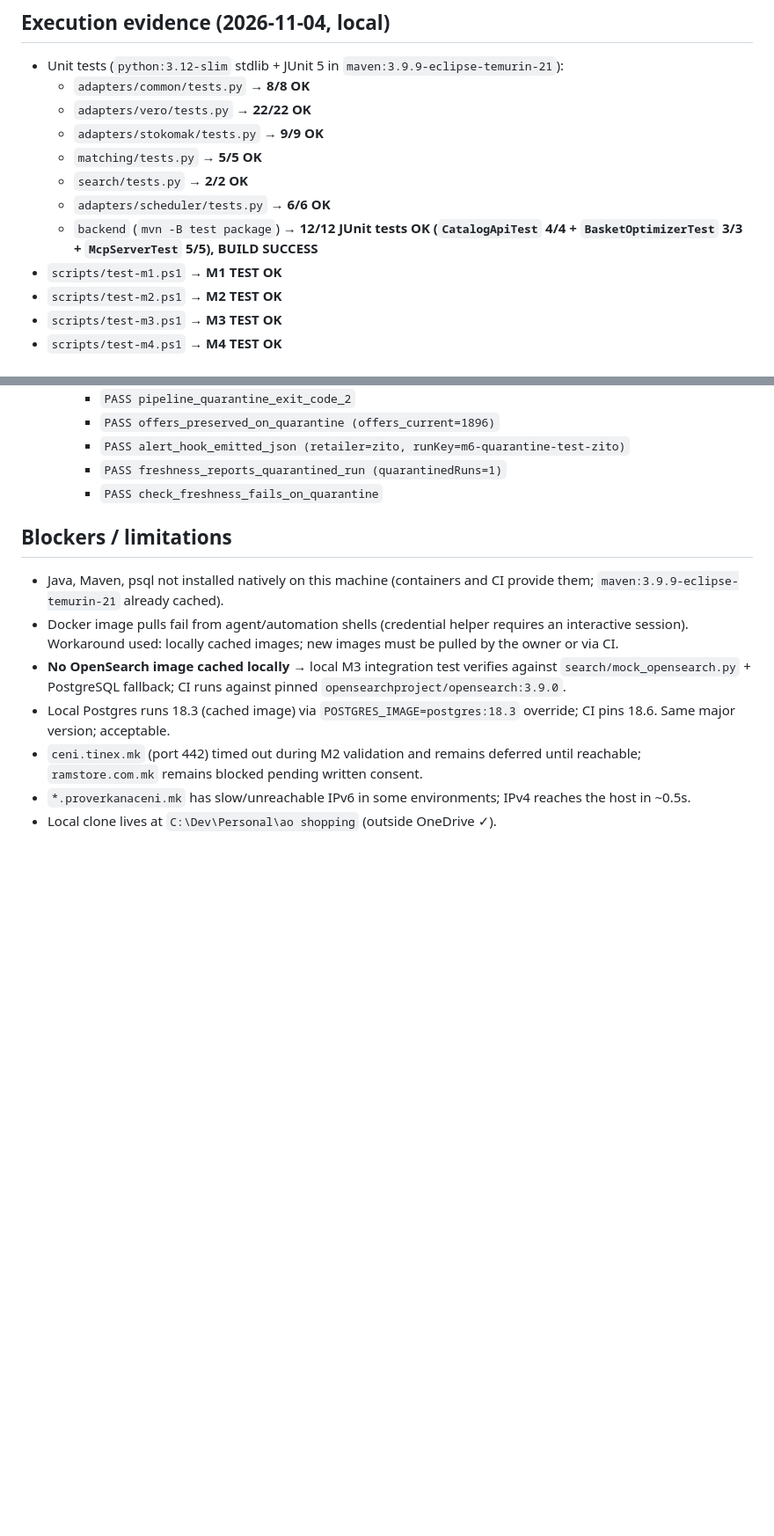
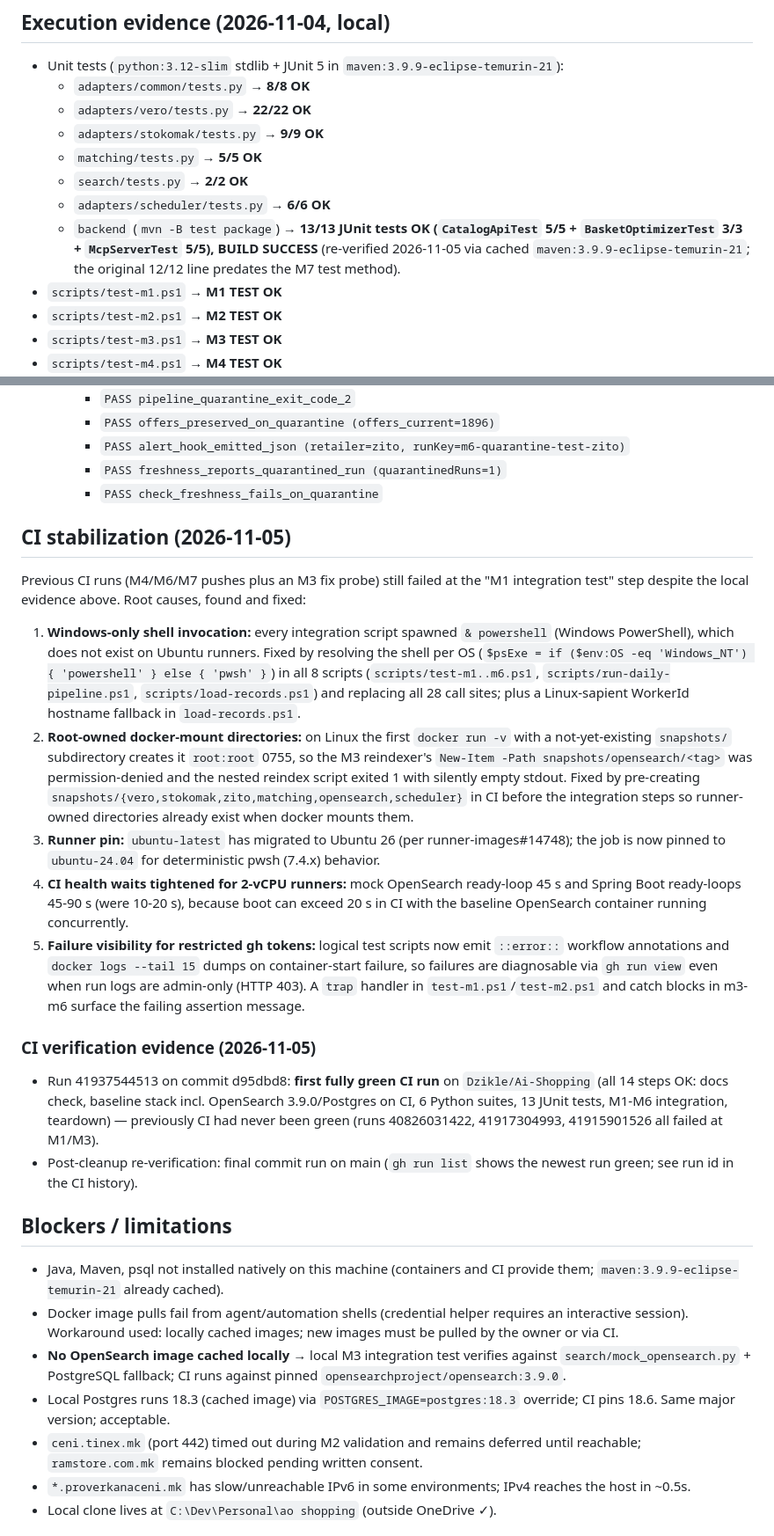
Before and after one commit to Dzikle/Ai-Shopping, a Markdown page: docs/milestones/current-status.md, 2 parts joined by grey strips. Shown at 88% size. Drawn GitHub-style; blank space fills up the shorter version.

Commit message:
docs(status): record CI stabilization root causes and first green run

```diff
--- a/docs/milestones/current-status.md
+++ b/docs/milestones/current-status.md
@@ -100,7 +100,7 @@
   - `matching/tests.py` → **5/5 OK**
   - `search/tests.py` → **2/2 OK**
   - `adapters/scheduler/tests.py` → **6/6 OK**
-  - `backend` (`mvn -B test package`) → **12/12 JUnit tests OK (`CatalogApiTest` 4/4 + `BasketOptimizerTest` 3/3 + `McpServerTest` 5/5), BUILD SUCCESS**
+  - `backend` (`mvn -B test package`) → **13/13 JUnit tests OK (`CatalogApiTest` 5/5 + `BasketOptimizerTest` 3/3 + `McpServerTest` 5/5), BUILD SUCCESS** (re-verified 2026-11-05 via cached `maven:3.9.9-eclipse-temurin-21`; the original 12/12 line predates the M7 test method).
 - `scripts/test-m1.ps1` → **M1 TEST OK**
 - `scripts/test-m2.ps1` → **M2 TEST OK**
 - `scripts/test-m3.ps1` → **M3 TEST OK**
@@ -118,6 +118,18 @@
     - `PASS alert_hook_emitted_json (retailer=zito, runKey=m6-quarantine-test-zito)`
     - `PASS freshness_reports_quarantined_run (quarantinedRuns=1)`
     - `PASS check_freshness_fails_on_quarantine`
+
+## CI stabilization (2026-11-05)
+Previous CI runs (M4/M6/M7 pushes plus an M3 fix probe) still failed at the "M1 integration test" step despite the local evidence above. Root causes, found and fixed:
+1. **Windows-only shell invocation:** every integration script spawned `& powershell` (Windows PowerShell), which does not exist on Ubuntu runners. Fixed by resolving the shell per OS (`$psExe = if ($env:OS -eq 'Windows_NT') { 'powershell' } else { 'pwsh' }`) in all 8 scripts (`scripts/test-m1..m6.ps1`, `scripts/run-daily-pipeline.ps1`, `scripts/load-records.ps1`) and replacing all 28 call sites; plus a Linux-sapient WorkerId hostname fallback in `load-records.ps1`.
+2. **Root-owned docker-mount directories:** on Linux the first `docker run -v` with a not-yet-existing `snapshots/` subdirectory creates it `root:root` 0755, so the M3 reindexer's `New-Item -Path snapshots/opensearch/<tag>` was permission-denied and the nested reindex script exited 1 with silently empty stdout. Fixed by pre-creating `snapshots/{vero,stokomak,zito,matching,opensearch,scheduler}` in CI before the integration steps so runner-owned directories already exist when docker mounts them.
+3. **Runner pin:** `ubuntu-latest` has migrated to Ubuntu 26 (per runner-images#14748); the job is now pinned to `ubuntu-24.04` for deterministic pwsh (7.4.x) behavior.
+4. **CI health waits tightened for 2-vCPU runners:** mock OpenSearch ready-loop 45 s and Spring Boot ready-loops 45-90 s (were 10-20 s), because boot can exceed 20 s in CI with the baseline OpenSearch container running concurrently.
+5. **Failure visibility for restricted gh tokens:** logical test scripts now emit `::error::` workflow annotations and `docker logs --tail 15` dumps on container-start failure, so failures are diagnosable via `gh run view` even when run logs are admin-only (HTTP 403). A `trap` handler in `test-m1.ps1`/`test-m2.ps1` and catch blocks in m3-m6 surface the failing assertion message.
+
+### CI verification evidence (2026-11-05)
+- Run 41937544513 on commit d95dbd8: **first fully green CI run** on `Dzikle/Ai-Shopping` (all 14 steps OK: docs check, baseline stack incl. OpenSearch 3.9.0/Postgres on CI, 6 Python suites, 13 JUnit tests, M1-M6 integration, teardown) — previously CI had never been green (runs 40826031422, 41917304993, 41915901526 all failed at M1/M3).
+- Post-cleanup re-verification: final commit run on main (`gh run list` shows the newest run green; see run id in the CI history).
 
 ## Blockers / limitations
 - Java, Maven, psql not installed natively on this machine (containers and CI provide them; `maven:3.9.9-eclipse-temurin-21` already cached).
```
